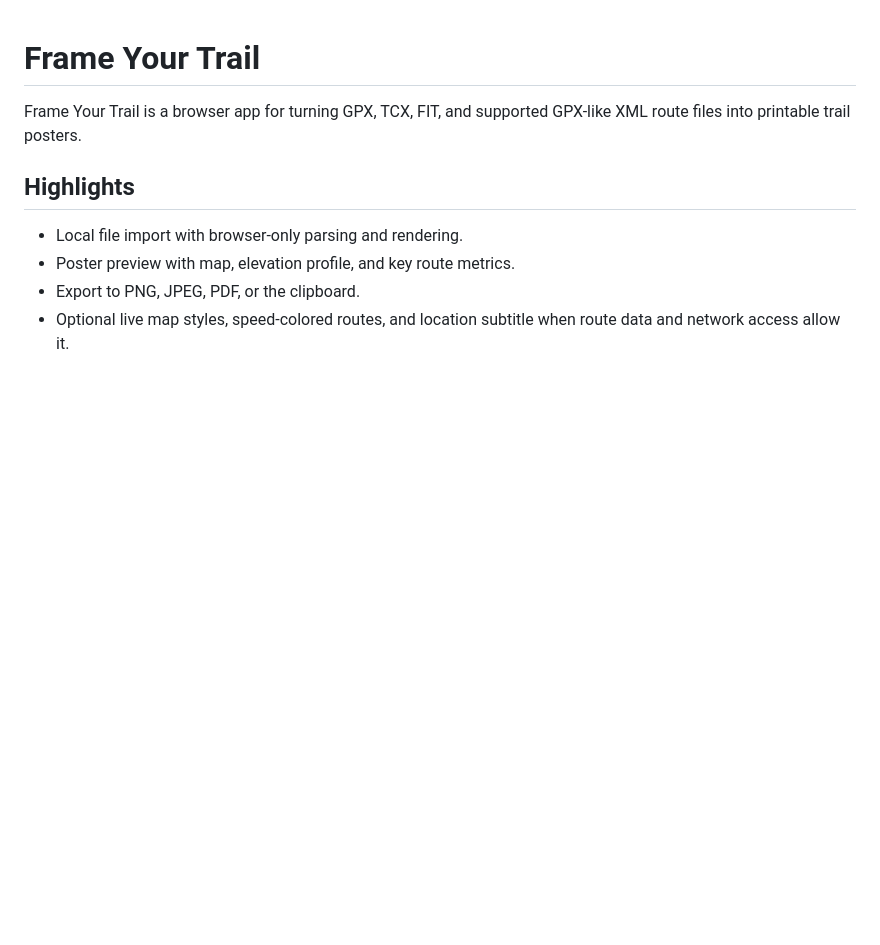
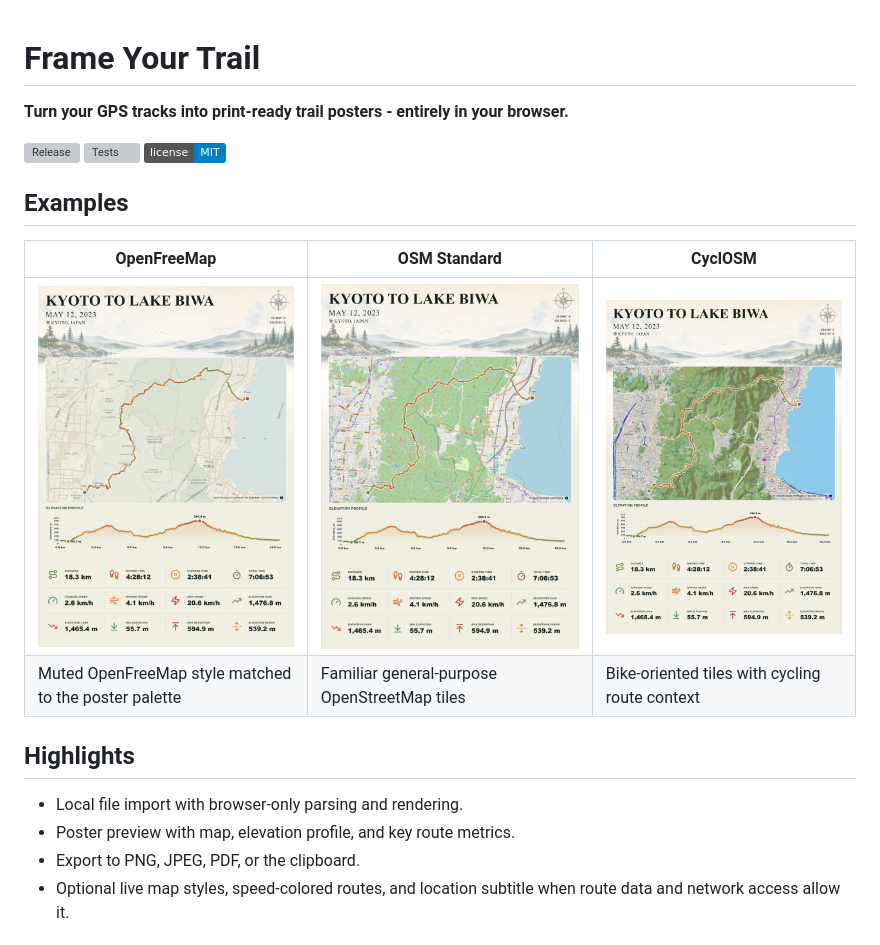
Before and after one commit to Stivo182/FrameYourTrail, a Markdown page: README.md, the part around the change. Rendered like a GitHub page; pictures changed too: docs/screenshots/poster-preview-desktop-cycl.jpg (added), docs/screenshots/poster-preview-desktop-ofm.jpg (added), docs/screenshots/poster-preview-desktop-osm.jpg (added); badges without logos; blank space fills up the shorter version; grey boxes are pictures that could not be loaded.

Commit message:
docs: showcase poster previews in README (#6)
## Summary

- refresh the README introduction with a concise product tagline
- add release, verification, and license badges
- showcase poster previews using OpenFreeMap, OSM Standard, and CyclOSM
- add short descriptions highlighting the differences between map styles

```diff
--- a/README.md
+++ b/README.md
@@ -1,7 +1,16 @@
 # Frame Your Trail
 
-Frame Your Trail is a browser app for turning GPX, TCX, FIT, and supported
-GPX-like XML route files into printable trail posters.
+**Turn your GPS tracks into print-ready trail posters - entirely in your browser.**
+
+[![Release](https://img.shields.io/github/release/Stivo182/FrameYourTrail.svg)](https://github.com/Stivo182/FrameYourTrail/releases)
+[![Tests](https://github.com/Stivo182/FrameYourTrail/actions/workflows/verify.yml/badge.svg)](https://github.com/Stivo182/FrameYourTrail/actions/workflows/verify.yml)
+[![License](https://img.shields.io/badge/license-MIT-blue)](LICENSE)
+
+## Examples
+| OpenFreeMap | OSM Standard | CyclOSM |
+|---|---|---|
+| ![OpenFreeMap](docs/screenshots/poster-preview-desktop-ofm.jpg) | ![OSM Standard](docs/screenshots/poster-preview-desktop-osm.jpg) | ![CyclOSM](docs/screenshots/poster-preview-desktop-cycl.jpg) |
+| Muted OpenFreeMap style matched to the poster palette | Familiar general-purpose OpenStreetMap tiles | Bike-oriented tiles with cycling route context |
 
 ## Highlights
 
```
